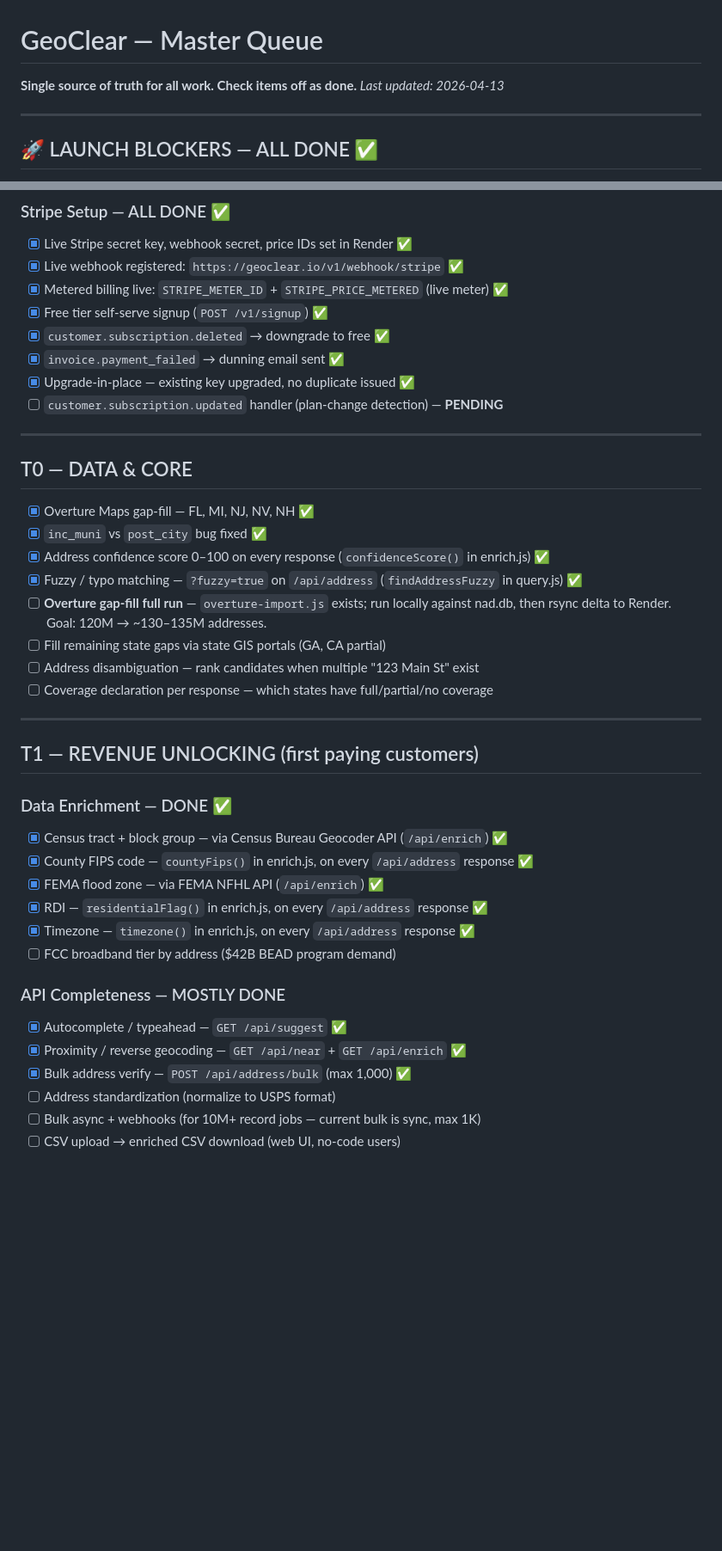
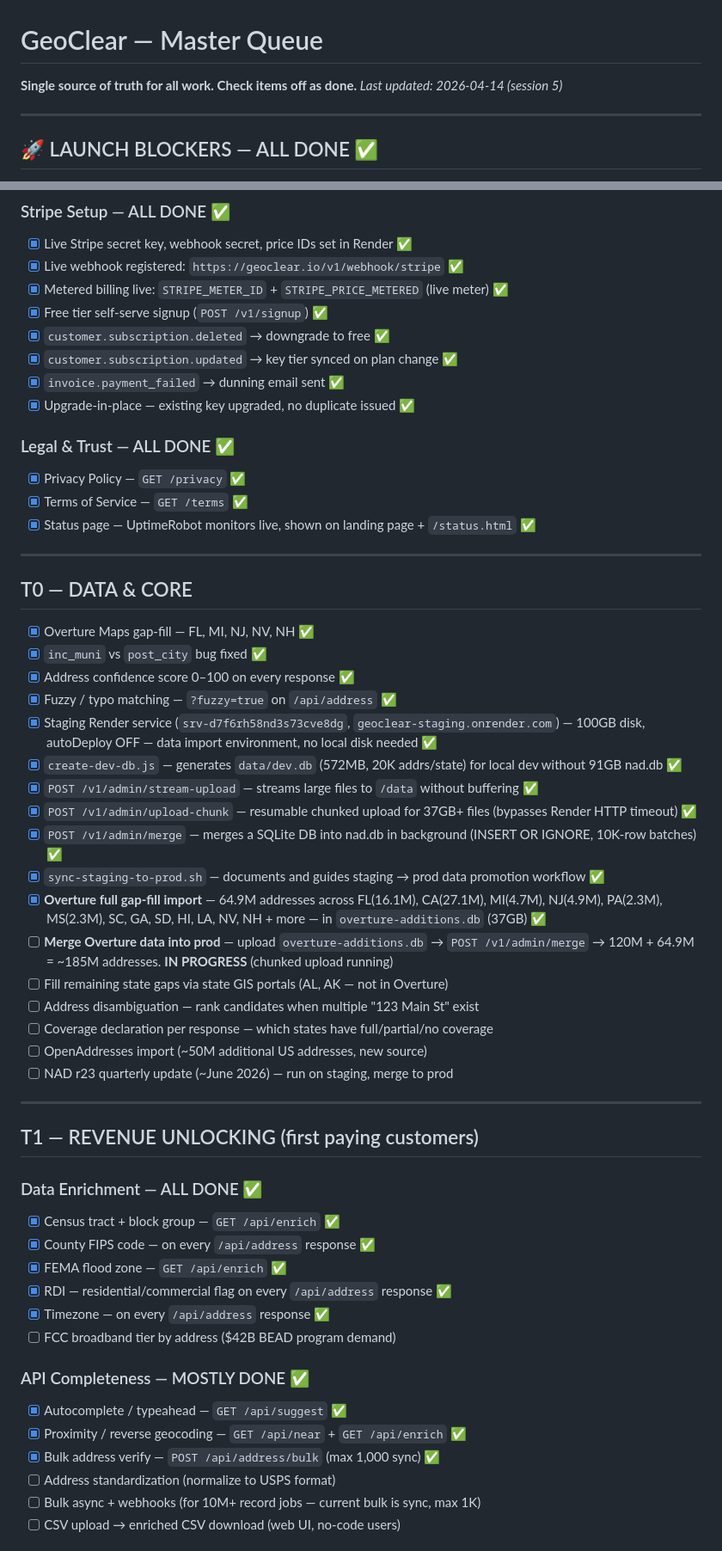
Before and after one commit to sriharkaur/geoclear, a Markdown page: QUEUE.md, 2 parts joined by grey strips. Shown at 86% size. GitHub-like rendering; blank space fills up the shorter version.

```diff
--- a/QUEUE.md
+++ b/QUEUE.md
@@ -1,6 +1,6 @@
 # GeoClear — Master Queue
 **Single source of truth for all work. Check items off as done.**
-_Last updated: 2026-04-13_
+_Last updated: 2026-04-14 (session 5)_
 
 ---
 
@@ -20,9 +20,14 @@ _Last updated: 2026-04-13_
 - [x] Metered billing live: `STRIPE_METER_ID` + `STRIPE_PRICE_METERED` (live meter) ✅
 - [x] Free tier self-serve signup (`POST /v1/signup`) ✅
 - [x] `customer.subscription.deleted` → downgrade to free ✅
+- [x] `customer.subscription.updated` → key tier synced on plan change ✅
 - [x] `invoice.payment_failed` → dunning email sent ✅
 - [x] Upgrade-in-place — existing key upgraded, no duplicate issued ✅
-- [ ] `customer.subscription.updated` handler (plan-change detection) — **PENDING**
+
+### Legal & Trust — ALL DONE ✅
+- [x] Privacy Policy — `GET /privacy` ✅
+- [x] Terms of Service — `GET /terms` ✅
+- [x] Status page — UptimeRobot monitors live, shown on landing page + `/status.html` ✅
 
 ---
 
@@ -30,29 +35,38 @@ _Last updated: 2026-04-13_
 
 - [x] Overture Maps gap-fill — FL, MI, NJ, NV, NH ✅
 - [x] `inc_muni` vs `post_city` bug fixed ✅
-- [x] Address confidence score 0–100 on every response (`confidenceScore()` in enrich.js) ✅
-- [x] Fuzzy / typo matching — `?fuzzy=true` on `/api/address` (`findAddressFuzzy` in query.js) ✅
-- [ ] **Overture gap-fill full run** — `overture-import.js` exists; run locally against nad.db, then rsync delta to Render. Goal: 120M → ~130–135M addresses.
-- [ ] Fill remaining state gaps via state GIS portals (GA, CA partial)
+- [x] Address confidence score 0–100 on every response ✅
+- [x] Fuzzy / typo matching — `?fuzzy=true` on `/api/address` ✅
+- [x] Staging Render service (`srv-d7f6rh58nd3s73cve8dg`, `geoclear-staging.onrender.com`) — 100GB disk, autoDeploy OFF — data import environment, no local disk needed ✅
+- [x] `create-dev-db.js` — generates `data/dev.db` (572MB, 20K addrs/state) for local dev without 91GB nad.db ✅
+- [x] `POST /v1/admin/stream-upload` — streams large files to `/data` without buffering ✅
+- [x] `POST /v1/admin/upload-chunk` — resumable chunked upload for 37GB+ files (bypasses Render HTTP timeout) ✅
+- [x] `POST /v1/admin/merge` — merges a SQLite DB into nad.db in background (INSERT OR IGNORE, 10K-row batches) ✅
+- [x] `sync-staging-to-prod.sh` — documents and guides staging → prod data promotion workflow ✅
+- [x] **Overture full gap-fill import** — 64.9M addresses across FL(16.1M), CA(27.1M), MI(4.7M), NJ(4.9M), PA(2.3M), MS(2.3M), SC, GA, SD, HI, LA, NV, NH + more — in `overture-additions.db` (37GB) ✅
+- [ ] **Merge Overture data into prod** — upload `overture-additions.db` → `POST /v1/admin/merge` → 120M + 64.9M = ~185M addresses. **IN PROGRESS** (chunked upload running)
+- [ ] Fill remaining state gaps via state GIS portals (AL, AK — not in Overture)
 - [ ] Address disambiguation — rank candidates when multiple "123 Main St" exist
 - [ ] Coverage declaration per response — which states have full/partial/no coverage
+- [ ] OpenAddresses import (~50M additional US addresses, new source)
+- [ ] NAD r23 quarterly update (~June 2026) — run on staging, merge to prod
 
 ---
 
 ## T1 — REVENUE UNLOCKING (first paying customers)
 
-### Data Enrichment — DONE ✅
-- [x] Census tract + block group — via Census Bureau Geocoder API (`/api/enrich`) ✅
-- [x] County FIPS code — `countyFips()` in enrich.js, on every `/api/address` response ✅
-- [x] FEMA flood zone — via FEMA NFHL API (`/api/enrich`) ✅
-- [x] RDI — `residentialFlag()` in enrich.js, on every `/api/address` response ✅
-- [x] Timezone — `timezone()` in enrich.js, on every `/api/address` response ✅
+### Data Enrichment — ALL DONE ✅
+- [x] Census tract + block group — `GET /api/enrich` ✅
+- [x] County FIPS code — on every `/api/address` response ✅
+- [x] FEMA flood zone — `GET /api/enrich` ✅
+- [x] RDI — residential/commercial flag on every `/api/address` response ✅
+- [x] Timezone — on every `/api/address` response ✅
 - [ ] FCC broadband tier by address ($42B BEAD program demand)
 
-### API Completeness — MOSTLY DONE
+### API Completeness — MOSTLY DONE ✅
 - [x] Autocomplete / typeahead — `GET /api/suggest` ✅
 - [x] Proximity / reverse geocoding — `GET /api/near` + `GET /api/enrich` ✅
-- [x] Bulk address verify — `POST /api/address/bulk` (max 1,000) ✅
+- [x] Bulk address verify — `POST /api/address/bulk` (max 1,000 sync) ✅
 - [ ] Address standardization (normalize to USPS format)
 - [ ] Bulk async + webhooks (for 10M+ record jobs — current bulk is sync, max 1K)
 - [ ] CSV upload → enriched CSV download (web UI, no-code users)
```
Also changed, not shown: other parts of QUEUE.md (+31 -19 lines).
